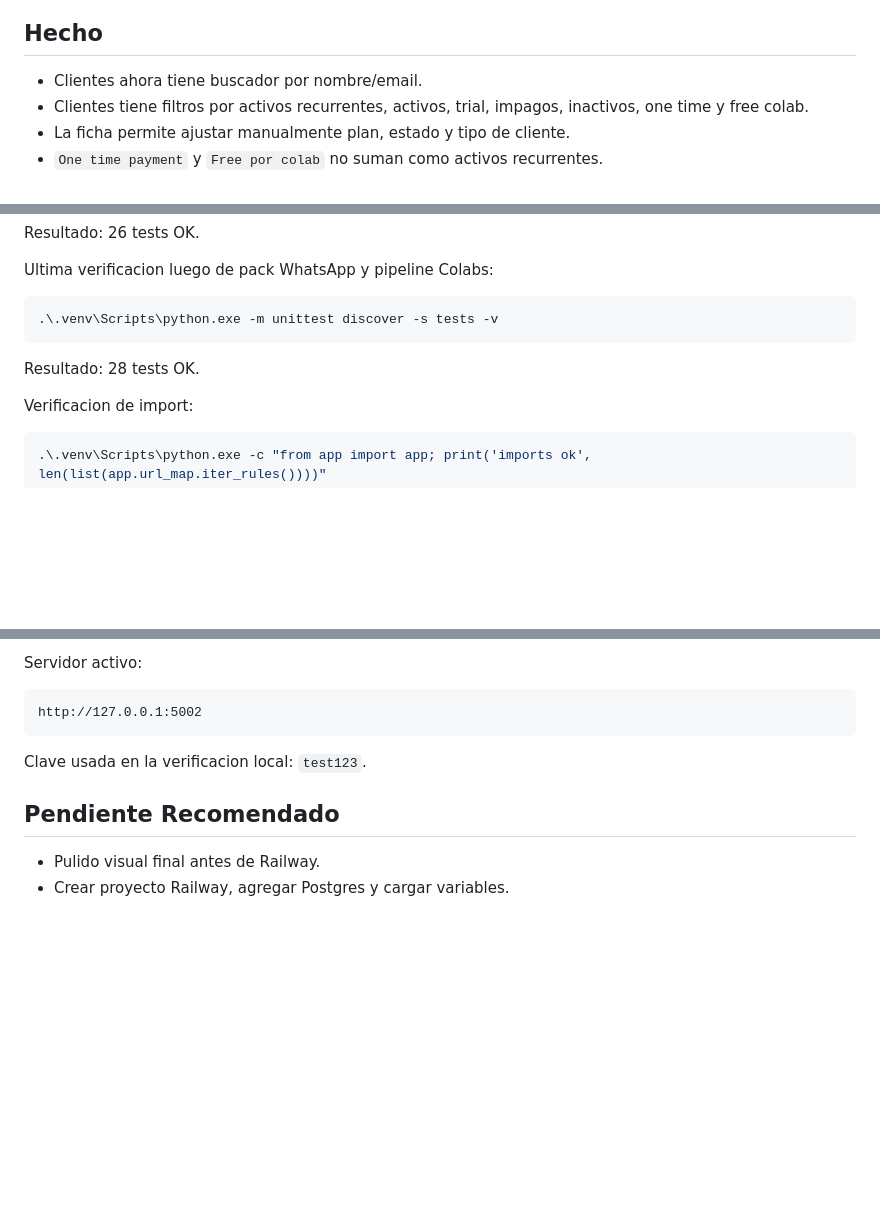
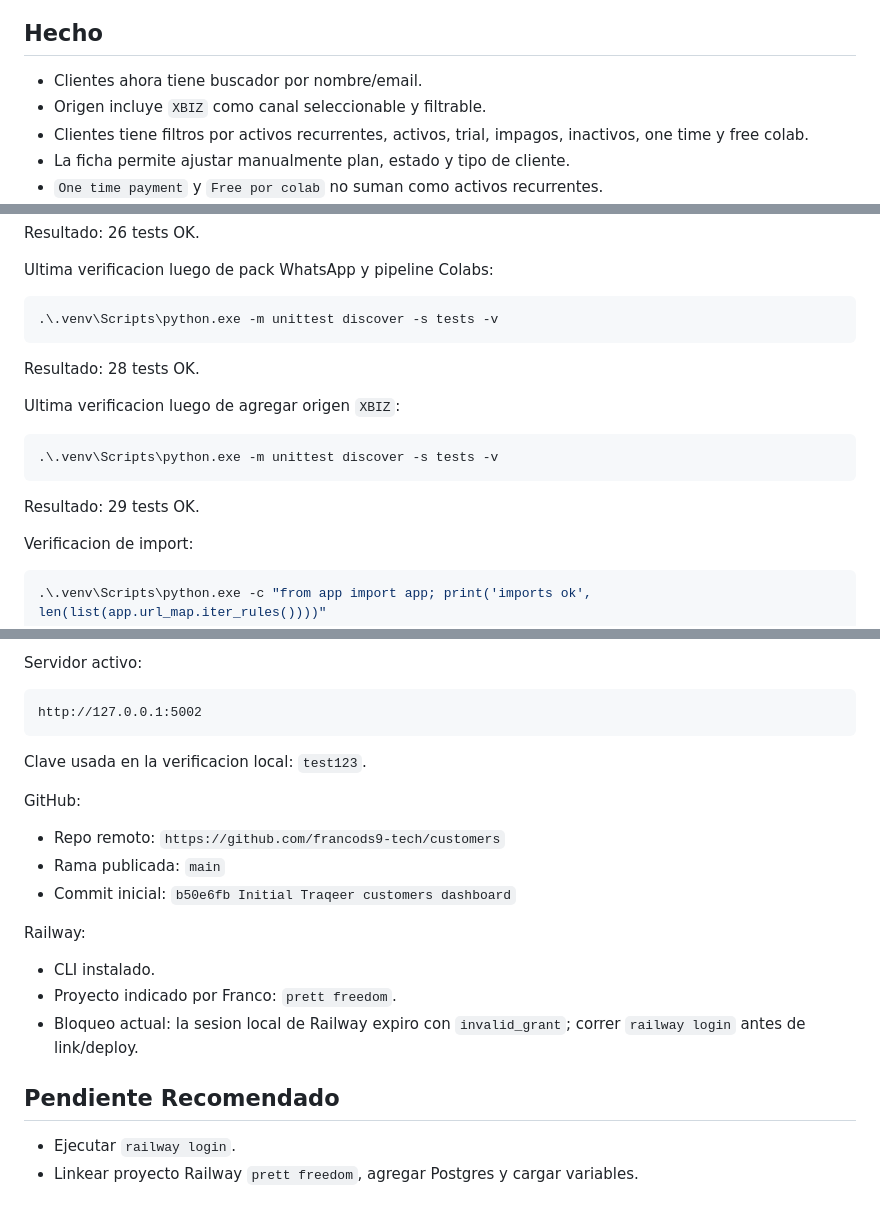
Before and after one commit to francods9-tech/customers, a Markdown page: status.md, 3 parts joined by grey strips. Drawn GitHub-style; blank space fills up the shorter version.

Commit message:
Document GitHub and Railway handoff

````diff
--- a/status.md
+++ b/status.md
@@ -17,6 +17,7 @@ C:\Users\Franco Salemme\OneDrive\Escritorio\traqeer-am-dashboard
 ## Hecho
 
 - Clientes ahora tiene buscador por nombre/email.
+- Origen incluye `XBIZ` como canal seleccionable y filtrable.
 - Clientes tiene filtros por activos recurrentes, activos, trial, impagos, inactivos, one time y free colab.
 - La ficha permite ajustar manualmente plan, estado y tipo de cliente.
 - `One time payment` y `Free por colab` no suman como activos recurrentes.
@@ -117,6 +118,14 @@ Ultima verificacion luego de pack WhatsApp y pipeline Colabs:
 
 Resultado: 28 tests OK.
 
+Ultima verificacion luego de agregar origen `XBIZ`:
+
+```powershell
+.\.venv\Scripts\python.exe -m unittest discover -s tests -v
+```
+
+Resultado: 29 tests OK.
+
 Verificacion de import:
 
 ```powershell
@@ -187,7 +196,19 @@ http://127.0.0.1:5002
 
 Clave usada en la verificacion local: `test123`.
 
+GitHub:
+
+- Repo remoto: `https://github.com/francods9-tech/customers`
+- Rama publicada: `main`
+- Commit inicial: `b50e6fb Initial Traqeer customers dashboard`
+
+Railway:
+
+- CLI instalado.
+- Proyecto indicado por Franco: `prett freedom`.
+- Bloqueo actual: la sesion local de Railway expiro con `invalid_grant`; correr `railway login` antes de link/deploy.
+
 ## Pendiente Recomendado
 
-- Pulido visual final antes de Railway.
-- Crear proyecto Railway, agregar Postgres y cargar variables.
+- Ejecutar `railway login`.
+- Linkear proyecto Railway `prett freedom`, agregar Postgres y cargar variables.
````
